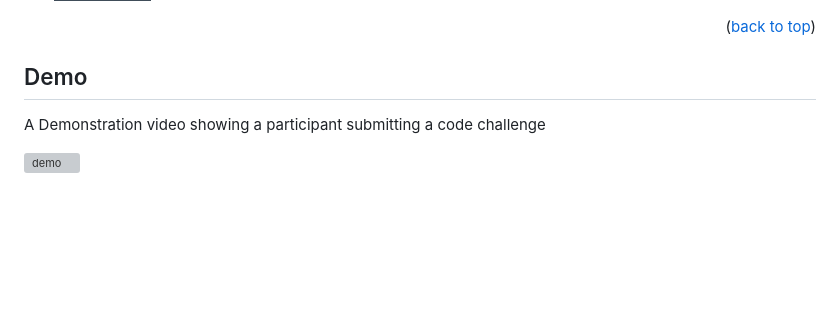
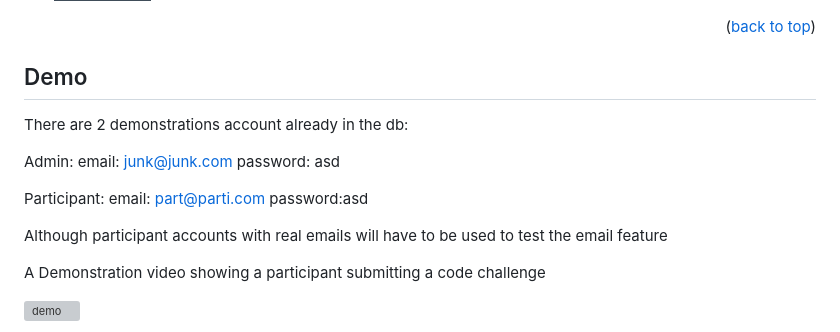
Before and after one commit to fa993/coding-plat, a Markdown page: README.md, the part around the change. GitHub-like rendering; badges without logos; blank space fills up the shorter version; grey boxes are pictures that could not be loaded.

Commit message:
chore: add hints for deployed instance

```diff
--- a/README.md
+++ b/README.md
@@ -65,6 +65,18 @@ Both the frontend and backend are at the same url
 <p align="right">(<a href="#readme-top">back to top</a>)</p>
 
 ## Demo
+
+There are 2 demonstrations account already in the db:
+
+Admin:
+email: junk@junk.com
+password: asd
+
+Participant:
+email: part@parti.com
+password:asd
+
+Although participant accounts with real emails will have to be used to test the email feature
 
 A Demonstration video showing a participant submitting a code challenge
 
```
